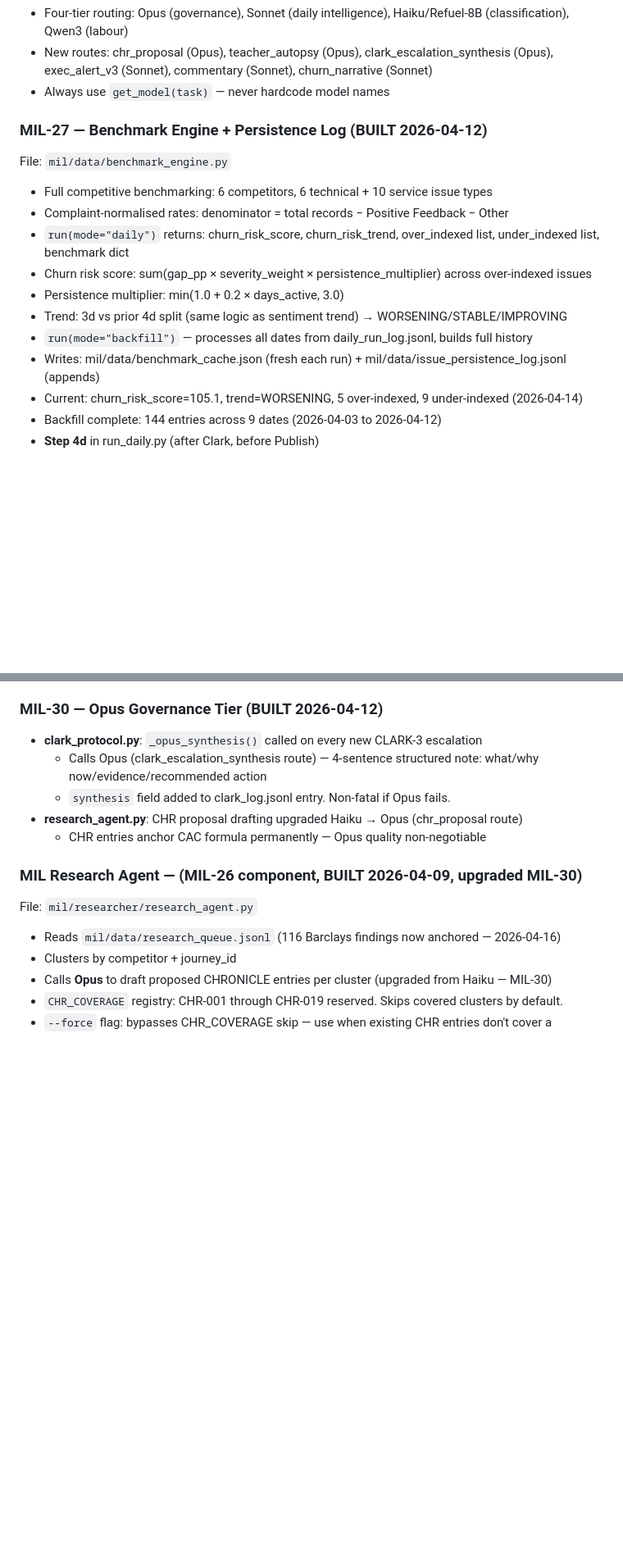
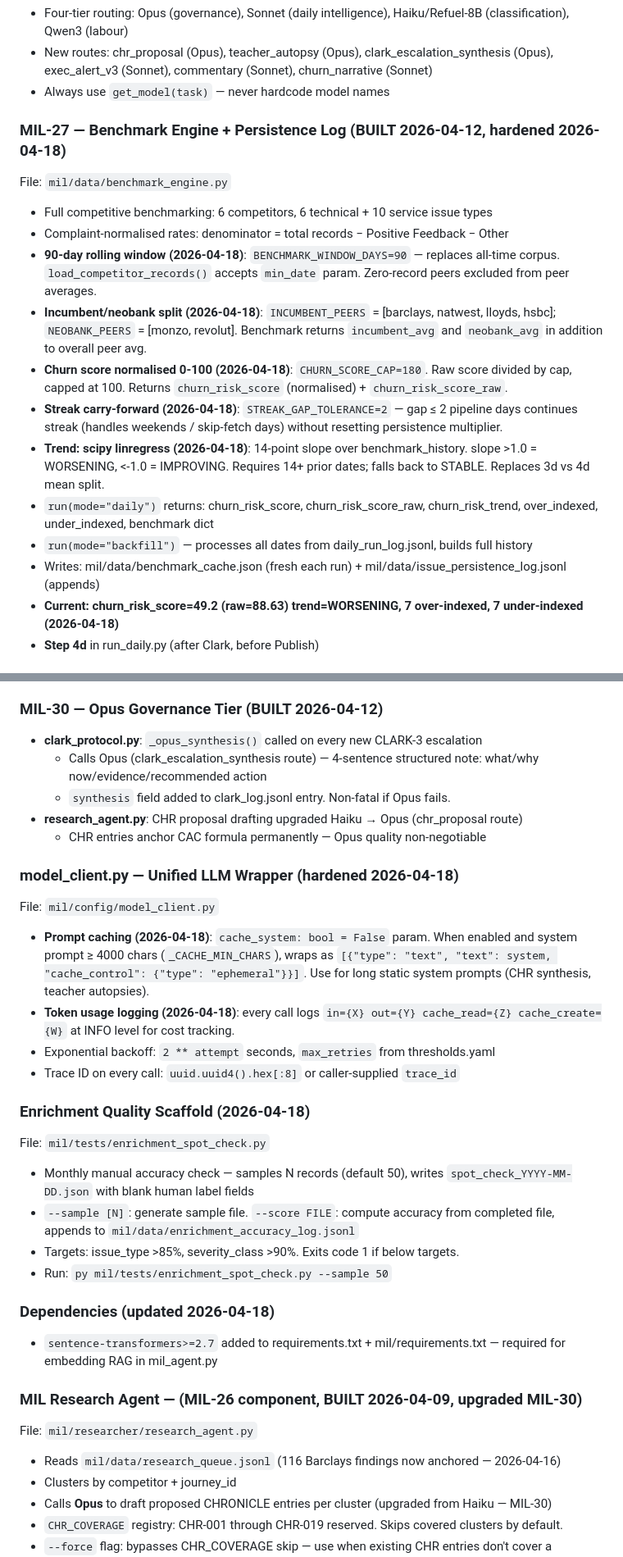
Before and after one commit to cjipro/mil_streamlit, a Markdown page: CLAUDE.md, 2 parts joined by grey strips. Shown at 82% size. Rendered like a GitHub page; blank space fills up the shorter version.

```diff
--- a/CLAUDE.md
+++ b/CLAUDE.md
@@ -363,17 +361,18 @@ File: `mil/config/model_routing.yaml` (schema v1.1)
 - New routes: chr_proposal (Opus), teacher_autopsy (Opus), clark_escalation_synthesis (Opus), exec_alert_v3 (Sonnet), commentary (Sonnet), churn_narrative (Sonnet)
 - Always use `get_model(task)` — never hardcode model names
 
-### MIL-27 — Benchmark Engine + Persistence Log (BUILT 2026-04-12)
+### MIL-27 — Benchmark Engine + Persistence Log (BUILT 2026-04-12, hardened 2026-04-18)
 File: `mil/data/benchmark_engine.py`
 - Full competitive benchmarking: 6 competitors, 6 technical + 10 service issue types
 - Complaint-normalised rates: denominator = total records − Positive Feedback − Other
-- `run(mode="daily")` returns: churn_risk_score, churn_risk_trend, over_indexed list, under_indexed list, benchmark dict
-- Churn risk score: sum(gap_pp × severity_weight × persistence_multiplier) across over-indexed issues
-- Persistence multiplier: min(1.0 + 0.2 × days_active, 3.0)
-- Trend: 3d vs prior 4d split (same logic as sentiment trend) → WORSENING/STABLE/IMPROVING
+- **90-day rolling window (2026-04-18)**: `BENCHMARK_WINDOW_DAYS=90` — replaces all-time corpus. `load_competitor_records()` accepts `min_date` param. Zero-record peers excluded from peer averages.
+- **Incumbent/neobank split (2026-04-18)**: `INCUMBENT_PEERS` = [barclays, natwest, lloyds, hsbc]; `NEOBANK_PEERS` = [monzo, revolut]. Benchmark returns `incumbent_avg` and `neobank_avg` in addition to overall peer avg.
+- **Churn score normalised 0-100 (2026-04-18)**: `CHURN_SCORE_CAP=180`. Raw score divided by cap, capped at 100. Returns `churn_risk_score` (normalised) + `churn_risk_score_raw`.
+- **Streak carry-forward (2026-04-18)**: `STREAK_GAP_TOLERANCE=2` — gap ≤ 2 pipeline days continues streak (handles weekends / skip-fetch days) without resetting persistence multiplier.
+- **Trend: scipy linregress (2026-04-18)**: 14-point slope over benchmark_history. slope >1.0 = WORSENING, <-1.0 = IMPROVING. Requires 14+ prior dates; falls back to STABLE. Replaces 3d vs 4d mean split.
+- `run(mode="daily")` returns: churn_risk_score, churn_risk_score_raw, churn_risk_trend, over_indexed, under_indexed, benchmark dict
 - `run(mode="backfill")` — processes all dates from daily_run_log.jsonl, builds full history
 - Writes: mil/data/benchmark_cache.json (fresh each run) + mil/data/issue_persistence_log.jsonl (appends)
-- Current: churn_risk_score=105.1, trend=WORSENING, 5 over-indexed, 9 under-indexed (2026-04-14)
-- Backfill complete: 144 entries across 9 dates (2026-04-03 to 2026-04-12)
+- **Current: churn_risk_score=49.2 (raw=88.63) trend=WORSENING, 7 over-indexed, 7 under-indexed (2026-04-18)**
 - **Step 4d** in run_daily.py (after Clark, before Publish)
 
@@ -405,6 +405,23 @@ File: `mil/publish/publish_v3.py`
   - `synthesis` field added to clark_log.jsonl entry. Non-fatal if Opus fails.
 - **research_agent.py**: CHR proposal drafting upgraded Haiku → Opus (chr_proposal route)
   - CHR entries anchor CAC formula permanently — Opus quality non-negotiable
+
+### model_client.py — Unified LLM Wrapper (hardened 2026-04-18)
+File: `mil/config/model_client.py`
+- **Prompt caching (2026-04-18)**: `cache_system: bool = False` param. When enabled and system prompt ≥ 4000 chars (`_CACHE_MIN_CHARS`), wraps as `[{"type": "text", "text": system, "cache_control": {"type": "ephemeral"}}]`. Use for long static system prompts (CHR synthesis, teacher autopsies).
+- **Token usage logging (2026-04-18)**: every call logs `in={X} out={Y} cache_read={Z} cache_create={W}` at INFO level for cost tracking.
+- Exponential backoff: `2 ** attempt` seconds, `max_retries` from thresholds.yaml
+- Trace ID on every call: `uuid.uuid4().hex[:8]` or caller-supplied `trace_id`
+
+### Enrichment Quality Scaffold (2026-04-18)
+File: `mil/tests/enrichment_spot_check.py`
+- Monthly manual accuracy check — samples N records (default 50), writes `spot_check_YYYY-MM-DD.json` with blank human label fields
+- `--sample [N]`: generate sample file. `--score FILE`: compute accuracy from completed file, appends to `mil/data/enrichment_accuracy_log.jsonl`
+- Targets: issue_type >85%, severity_class >90%. Exits code 1 if below targets.
+- Run: `py mil/tests/enrichment_spot_check.py --sample 50`
+
+### Dependencies (updated 2026-04-18)
+- `sentence-transformers>=2.7` added to requirements.txt + mil/requirements.txt — required for embedding RAG in mil_agent.py
 
 ### MIL Research Agent — (MIL-26 component, BUILT 2026-04-09, upgraded MIL-30)
 File: `mil/researcher/research_agent.py`
```
Also changed, not shown: other parts of CLAUDE.md (+24 -24 lines).
